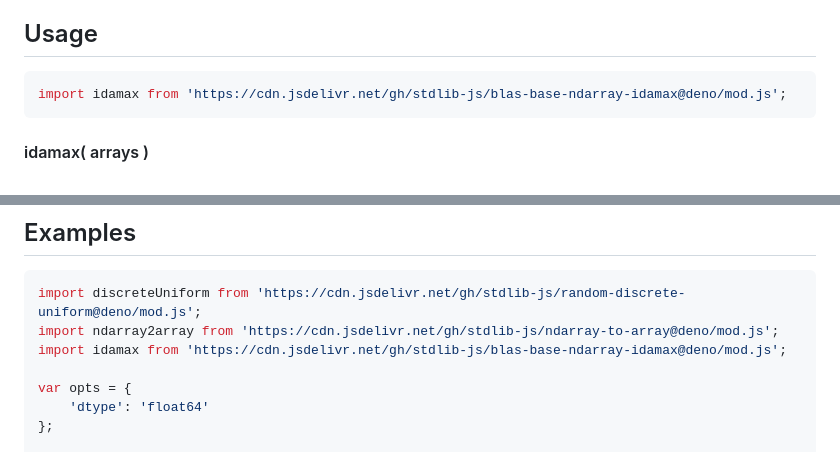
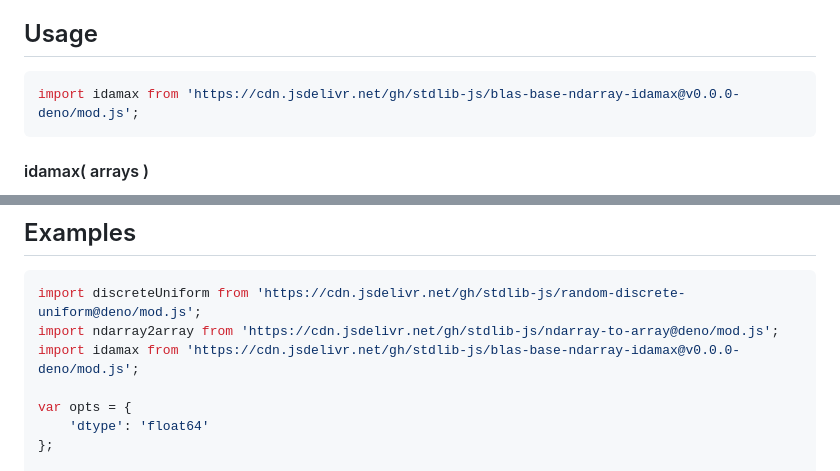
Before and after one commit to stdlib-js/blas-base-ndarray-idamax, a Markdown page: README.md, 2 parts joined by grey strips. Drawn GitHub-style.

Commit message:
Update README.md for Deno bundle v0.0.0

````diff
--- a/README.md
+++ b/README.md
@@ -42,7 +42,7 @@ limitations under the License.
 ## Usage
 
 ```javascript
-import idamax from 'https://cdn.jsdelivr.net/gh/stdlib-js/blas-base-ndarray-idamax@deno/mod.js';
+import idamax from 'https://cdn.jsdelivr.net/gh/stdlib-js/blas-base-ndarray-idamax@v0.0.0-deno/mod.js';
 ```
 
 #### idamax( arrays )
@@ -81,7 +81,7 @@ The function has the following parameters:
 ```javascript
 import discreteUniform from 'https://cdn.jsdelivr.net/gh/stdlib-js/random-discrete-uniform@deno/mod.js';
 import ndarray2array from 'https://cdn.jsdelivr.net/gh/stdlib-js/ndarray-to-array@deno/mod.js';
-import idamax from 'https://cdn.jsdelivr.net/gh/stdlib-js/blas-base-ndarray-idamax@deno/mod.js';
+import idamax from 'https://cdn.jsdelivr.net/gh/stdlib-js/blas-base-ndarray-idamax@v0.0.0-deno/mod.js';
 
 var opts = {
     'dtype': 'float64'
````
